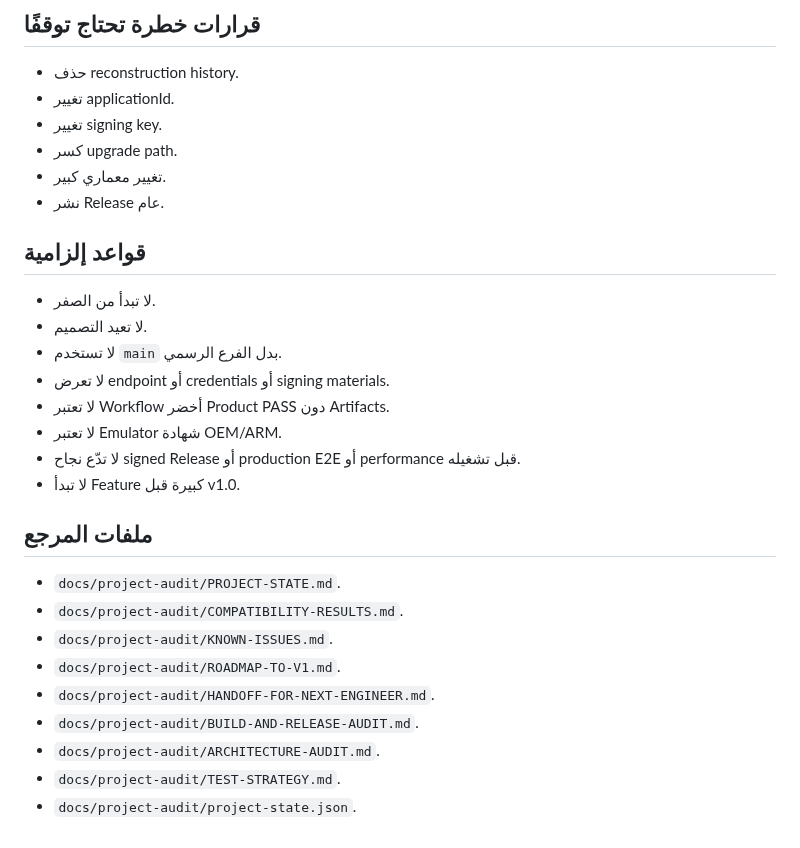
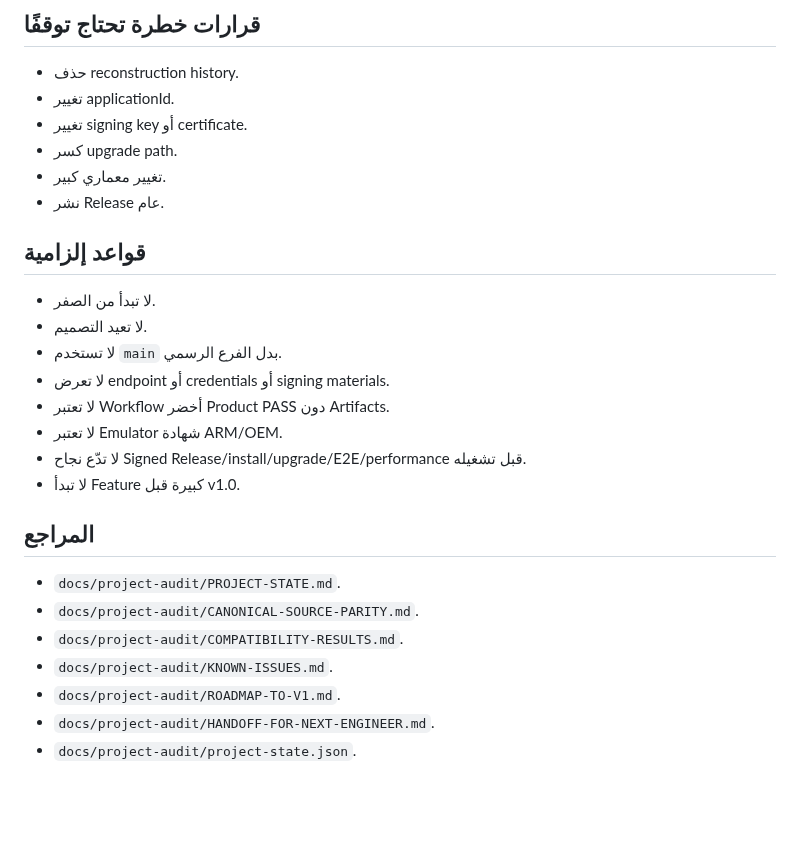
Before and after one commit to azoozrm/-HULK-SA-Android, a Markdown page: docs/project-audit/NEW-CHAT-HANDOFF.md, the part around one of its changes. Rendered like a GitHub page; blank space fills up the shorter version.

```diff
--- a/docs/project-audit/NEW-CHAT-HANDOFF.md
+++ b/docs/project-audit/NEW-CHAT-HANDOFF.md
@@ -140,7 +111,7 @@ Generated Source Snapshot Run #8 نجح أيضًا.
 
 - حذف reconstruction history.
 - تغيير applicationId.
-- تغيير signing key.
+- تغيير signing key أو certificate.
 - كسر upgrade path.
 - تغيير معماري كبير.
 - نشر Release عام.
@@ -152,18 +123,16 @@ Generated Source Snapshot Run #8 نجح أيضًا.
 - لا تستخدم `main` بدل الفرع الرسمي.
 - لا تعرض endpoint أو credentials أو signing materials.
 - لا تعتبر Workflow أخضر Product PASS دون Artifacts.
-- لا تعتبر Emulator شهادة OEM/ARM.
-- لا تدّع نجاح signed Release أو production E2E أو performance قبل تشغيله.
+- لا تعتبر Emulator شهادة ARM/OEM.
+- لا تدّع نجاح Signed Release/install/upgrade/E2E/performance قبل تشغيله.
 - لا تبدأ Feature كبيرة قبل v1.0.
 
-## ملفات المرجع
+## المراجع
 
 - `docs/project-audit/PROJECT-STATE.md`.
+- `docs/project-audit/CANONICAL-SOURCE-PARITY.md`.
 - `docs/project-audit/COMPATIBILITY-RESULTS.md`.
 - `docs/project-audit/KNOWN-ISSUES.md`.
 - `docs/project-audit/ROADMAP-TO-V1.md`.
 - `docs/project-audit/HANDOFF-FOR-NEXT-ENGINEER.md`.
-- `docs/project-audit/BUILD-AND-RELEASE-AUDIT.md`.
-- `docs/project-audit/ARCHITECTURE-AUDIT.md`.
-- `docs/project-audit/TEST-STRATEGY.md`.
 - `docs/project-audit/project-state.json`.
```
Also changed, not shown: other parts of docs/project-audit/NEW-CHAT-HANDOFF.md (+71 -100 lines).
